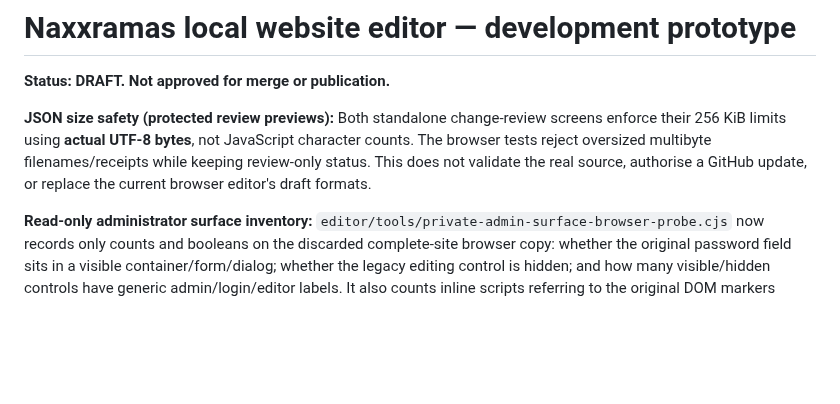
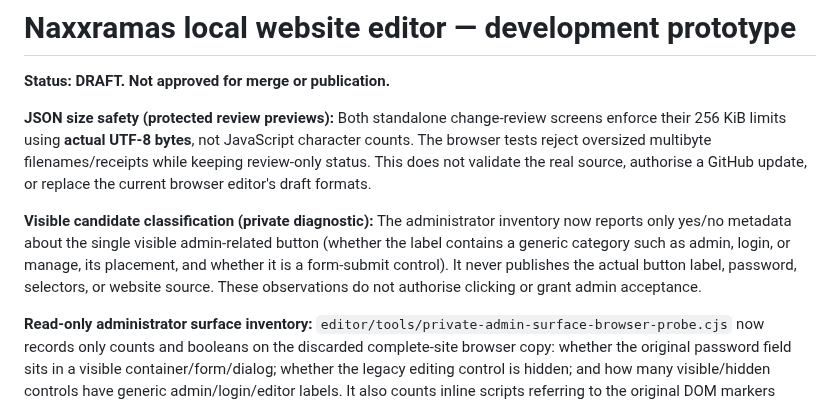
Before and after one commit to CosmicCuddle/Naxxramas-Resource-Hub, a Markdown page: editor/README.md, the part around the change. Rendered like a GitHub page; blank space fills up the shorter version.

Commit message:
Editor docs: document private admin entry candidate classifier and no-click boundary

```diff
--- a/editor/README.md
+++ b/editor/README.md
@@ -3,6 +3,8 @@
 **Status: DRAFT. Not approved for merge or publication.**
 
 **JSON size safety (protected review previews):** Both standalone change-review screens enforce their 256 KiB limits using **actual UTF-8 bytes**, not JavaScript character counts. The browser tests reject oversized multibyte filenames/receipts while keeping review-only status. This does not validate the real source, authorise a GitHub update, or replace the current browser editor's draft formats.
+
+**Visible candidate classification (private diagnostic):** The administrator inventory now reports only yes/no metadata about the single visible admin-related button (whether the label contains a generic category such as admin, login, or manage, its placement, and whether it is a form-submit control). It never publishes the actual button label, password, selectors, or website source. These observations do not authorise clicking or grant admin acceptance.
 
 **Read-only administrator surface inventory:** `editor/tools/private-admin-surface-browser-probe.cjs` now records only counts and booleans on the discarded complete-site browser copy: whether the original password field sits in a visible container/form/dialog; whether the legacy editing control is hidden; and how many visible/hidden controls have generic admin/login/editor labels. It also counts inline scripts referring to the original DOM markers without logging source code or individual labels. This is *diagnostic evidence only*, not a discovered login mechanism, authenticated administrator test or permission to edit the live website.
 
```
